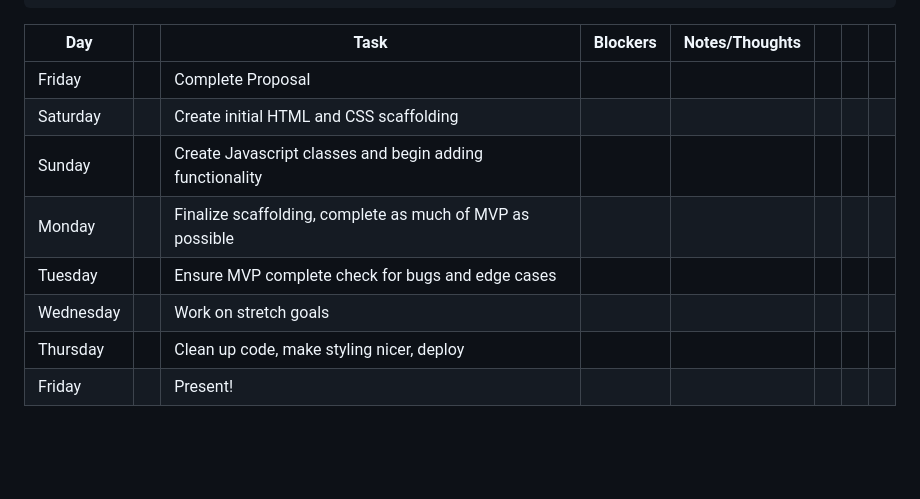
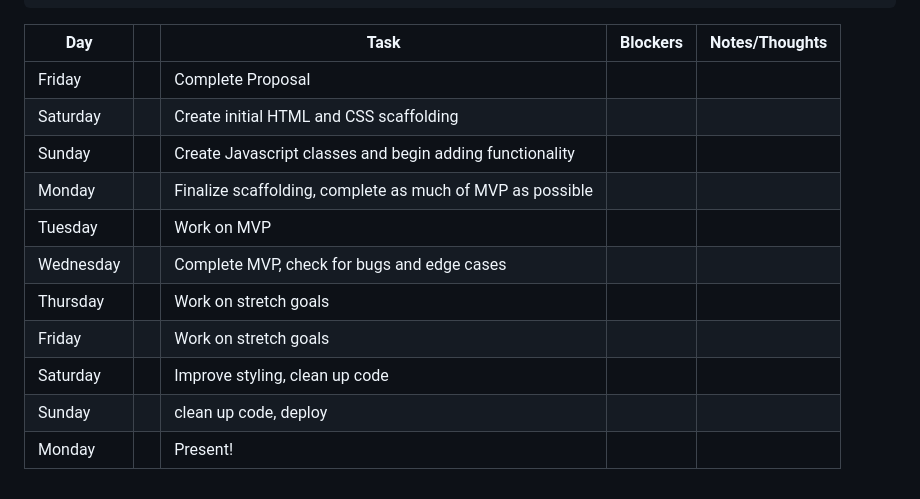
Before and after one commit to JohnnyMilkshakes/pong, a Markdown page: PROPOSAL.md, the part around the change. GitHub-like rendering; blank space fills up the shorter version.

Commit message:
fix table

````diff
--- a/PROPOSAL.md
+++ b/PROPOSAL.md
@@ -149,13 +149,16 @@ Javascript
 ```
 
 
-| Day       |   | Task                                                      | Blockers | Notes/Thoughts |   |   |   |
-|-----------|---|-----------------------------------------------------------|----------|----------------|---|---|---|
-| Friday    |   | Complete Proposal                                         |          |                |   |   |   |
-| Saturday  |   | Create initial HTML and CSS scaffolding                   |          |                |   |   |   |
-| Sunday    |   | Create Javascript classes and begin adding functionality  |          |                |   |   |   |
-| Monday    |   | Finalize scaffolding, complete as much of MVP as possible |          |                |   |   |   |
-| Tuesday   |   | Ensure MVP complete check for bugs and edge cases         |          |                |   |   |   |
-| Wednesday |   | Work on stretch goals                                     |          |                |   |   |   |
-| Thursday  |   | Clean up code, make styling nicer, deploy                 |          |                |   |   |   |
-| Friday    |   | Present!                                                  |          |                |   |   |   |
+| Day       |   | Task                                                      | Blockers | Notes/Thoughts |
+|-----------|---|-----------------------------------------------------------|----------|----------------|
+| Friday    |   | Complete Proposal                                         |          |                |
+| Saturday  |   | Create initial HTML and CSS scaffolding                   |          |                |
+| Sunday    |   | Create Javascript classes and begin adding functionality  |          |                |
+| Monday    |   | Finalize scaffolding, complete as much of MVP as possible |          |                |
+| Tuesday   |   | Work on MVP                                               |          |                |
+| Wednesday |   | Complete MVP, check for bugs and edge cases               |          |                |
+| Thursday  |   | Work on stretch goals                                     |          |                |
+| Friday    |   | Work on stretch goals                                     |          |                |
+| Saturday  |   | Improve styling, clean up code                            |          |                |
+| Sunday    |   | clean up code, deploy                                     |          |                |
+| Monday    |   | Present!                                                  |          |                |
````
